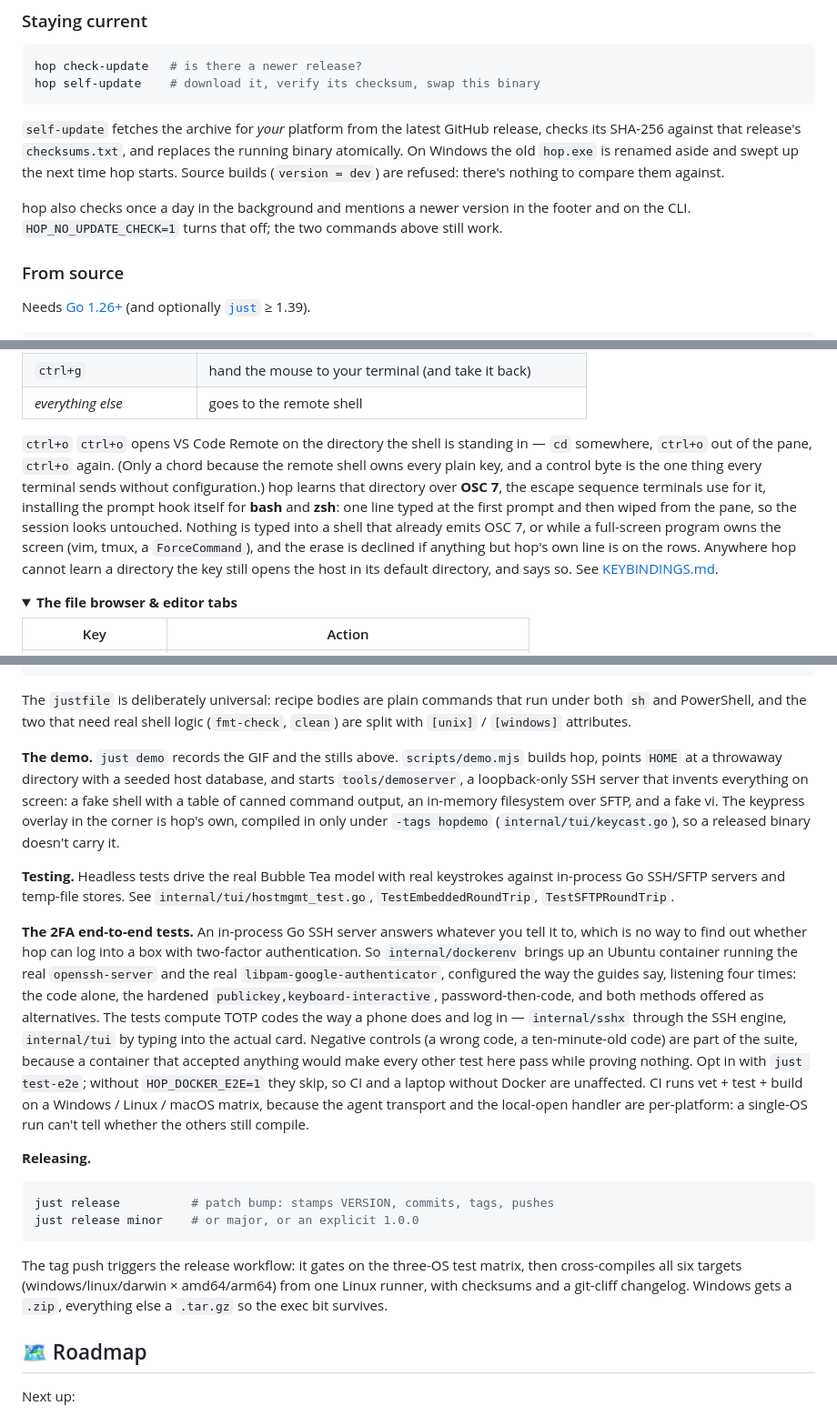
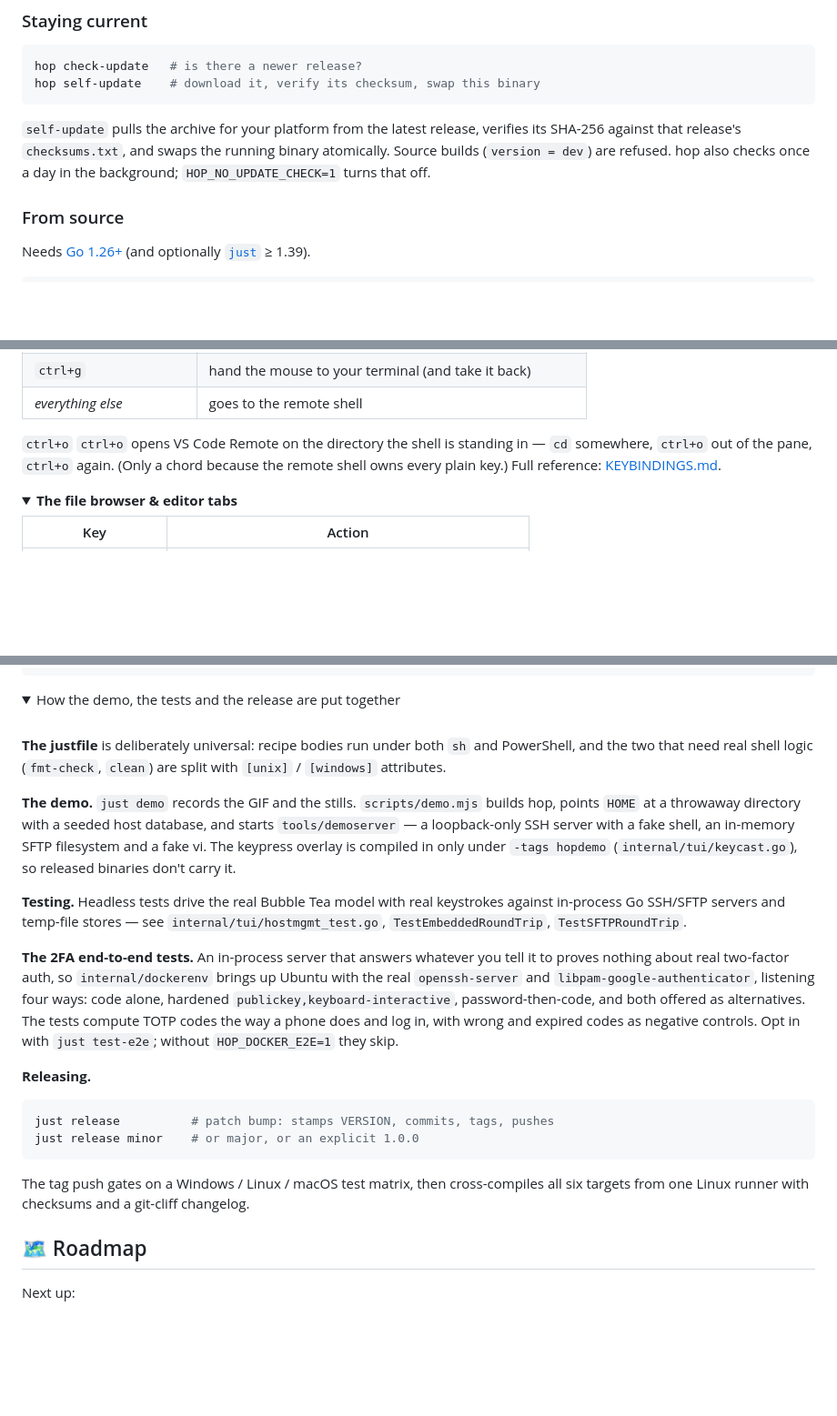
Before and after one commit to p-arndt/hop, a Markdown page: README.md, 3 parts joined by grey strips. Shown at 91% size. Rendered like a GitHub page; folded sections open; blank space fills up the shorter version.

````diff
--- a/README.md
+++ b/README.md
@@ -151,15 +172,10 @@ hop check-update   # is there a newer release?
 hop self-update    # download it, verify its checksum, swap this binary
 ```
 
-`self-update` fetches the archive for *your* platform from the latest GitHub
-release, checks its SHA-256 against that release's `checksums.txt`, and replaces
-the running binary atomically. On Windows the old `hop.exe` is renamed aside and
-swept up the next time hop starts. Source builds (`version = dev`) are refused:
-there's nothing to compare them against.
-
-hop also checks once a day in the background and mentions a newer version in the
-footer and on the CLI. `HOP_NO_UPDATE_CHECK=1` turns that off; the two commands
-above still work.
+`self-update` pulls the archive for your platform from the latest release, verifies its
+SHA-256 against that release's `checksums.txt`, and swaps the running binary atomically.
+Source builds (`version = dev`) are refused. hop also checks once a day in the background;
+`HOP_NO_UPDATE_CHECK=1` turns that off.
 
 ### From source
 
@@ -258,16 +274,8 @@ Every mode returns to the host list with **`ctrl+o`**.
 | *everything else* | goes to the remote shell |
 
 `ctrl+o` `ctrl+o` opens VS Code Remote on the directory the shell is standing in —
-`cd` somewhere, `ctrl+o` out of the pane, `ctrl+o` again. (Only a chord because the
-remote shell owns every plain key, and a control byte is the one thing every terminal
-sends without configuration.) hop learns that directory over **OSC 7**, the escape
-sequence terminals use for it, installing the prompt hook itself for **bash** and
-**zsh**: one line typed at the first prompt and then wiped from the pane, so the
-session looks untouched. Nothing is typed into a shell that already emits OSC 7, or
-while a full-screen program owns the screen (vim, tmux, a `ForceCommand`), and the
-erase is declined if anything but hop's own line is on the rows. Anywhere hop cannot
-learn a directory the key still opens the host in its default directory, and says so.
-See [KEYBINDINGS.md](KEYBINDINGS.md).
+`cd` somewhere, `ctrl+o` out of the pane, `ctrl+o` again. (Only a chord because the remote
+shell owns every plain key.) Full reference: [KEYBINDINGS.md](KEYBINDINGS.md).
 
 </details>
 
@@ -319,37 +327,31 @@ just ci         # fmt-check + vet + test (what CI runs)
 just demo       # re-record assets/demo.gif + the stills (needs vhs)
 ```
 
-The `justfile` is deliberately universal: recipe bodies are plain commands that run
-under both `sh` and PowerShell, and the two that need real shell logic (`fmt-check`,
-`clean`) are split with `[unix]` / `[windows]` attributes.
+<details>
+<summary>How the demo, the tests and the release are put together</summary>
+<br>
 
-**The demo.** `just demo` records the GIF and the stills above. `scripts/demo.mjs`
-builds hop, points `HOME` at a throwaway directory with a seeded host database, and
-starts `tools/demoserver`, a loopback-only SSH server that invents everything on
-screen: a fake shell with a table of canned command output, an in-memory filesystem
-over SFTP, and a fake vi. The keypress overlay in the corner is hop's own, compiled
-in only under `-tags hopdemo` (`internal/tui/keycast.go`), so a released binary
-doesn't carry it.
+**The justfile** is deliberately universal: recipe bodies run under both `sh` and
+PowerShell, and the two that need real shell logic (`fmt-check`, `clean`) are split with
+`[unix]` / `[windows]` attributes.
 
-**Testing.** Headless tests drive the real Bubble Tea model with real keystrokes
-against in-process Go SSH/SFTP servers and temp-file stores. See
-`internal/tui/hostmgmt_test.go`, `TestEmbeddedRoundTrip`, `TestSFTPRoundTrip`.
+**The demo.** `just demo` records the GIF and the stills. `scripts/demo.mjs` builds hop,
+points `HOME` at a throwaway directory with a seeded host database, and starts
+`tools/demoserver` — a loopback-only SSH server with a fake shell, an in-memory SFTP
+filesystem and a fake vi. The keypress overlay is compiled in only under `-tags hopdemo`
+(`internal/tui/keycast.go`), so released binaries don't carry it.
 
-**The 2FA end-to-end tests.** An in-process Go SSH server answers whatever you
-tell it to, which is no way to find out whether hop can log into a box with
-two-factor authentication. So `internal/dockerenv` brings up an Ubuntu container
-running the real `openssh-server` and the real `libpam-google-authenticator`,
-configured the way the guides say, listening four times: the code alone, the
-hardened `publickey,keyboard-interactive`, password-then-code, and both methods
-offered as alternatives. The tests compute TOTP codes the way a phone does and
-log in — `internal/sshx` through the SSH engine, `internal/tui` by typing into
-the actual card. Negative controls (a wrong code, a ten-minute-old code) are part
-of the suite, because a container that accepted anything would make every other
-test here pass while proving nothing. Opt in with `just test-e2e`; without
-`HOP_DOCKER_E2E=1` they skip, so CI and a laptop without Docker are unaffected.
-CI runs vet + test + build on a Windows / Linux / macOS matrix, because the agent
-transport and the local-open handler are per-platform: a single-OS run can't tell
-whether the others still compile.
+**Testing.** Headless tests drive the real Bubble Tea model with real keystrokes against
+in-process Go SSH/SFTP servers and temp-file stores — see `internal/tui/hostmgmt_test.go`,
+`TestEmbeddedRoundTrip`, `TestSFTPRoundTrip`.
+
+**The 2FA end-to-end tests.** An in-process server that answers whatever you tell it to
+proves nothing about real two-factor auth, so `internal/dockerenv` brings up Ubuntu with
+the real `openssh-server` and `libpam-google-authenticator`, listening four ways: code
+alone, hardened `publickey,keyboard-interactive`, password-then-code, and both offered as
+alternatives. The tests compute TOTP codes the way a phone does and log in, with wrong and
+expired codes as negative controls. Opt in with `just test-e2e`; without `HOP_DOCKER_E2E=1`
+they skip.
 
 **Releasing.**
 
@@ -358,10 +360,10 @@ just release          # patch bump: stamps VERSION, commits, tags, pushes
 just release minor    # or major, or an explicit 1.0.0
 ```
 
-The tag push triggers the release workflow: it gates on the three-OS test matrix,
-then cross-compiles all six targets (windows/linux/darwin × amd64/arm64) from one
-Linux runner, with checksums and a git-cliff changelog. Windows gets a `.zip`,
-everything else a `.tar.gz` so the exec bit survives.
+The tag push gates on a Windows / Linux / macOS test matrix, then cross-compiles all six
+targets from one Linux runner with checksums and a git-cliff changelog.
+
+</details>
 
 ## 🗺️ Roadmap
 
````
Also changed, not shown: other parts of README.md (+44 -23 lines).
